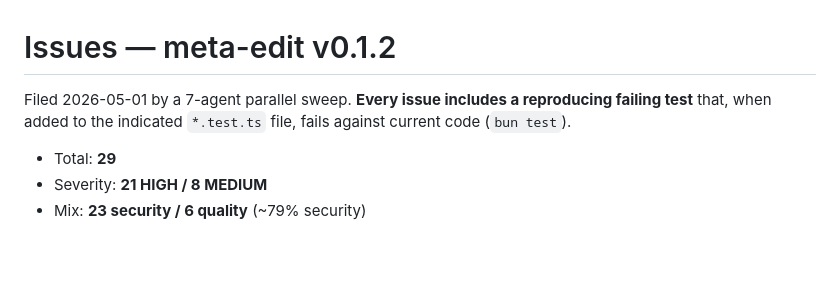
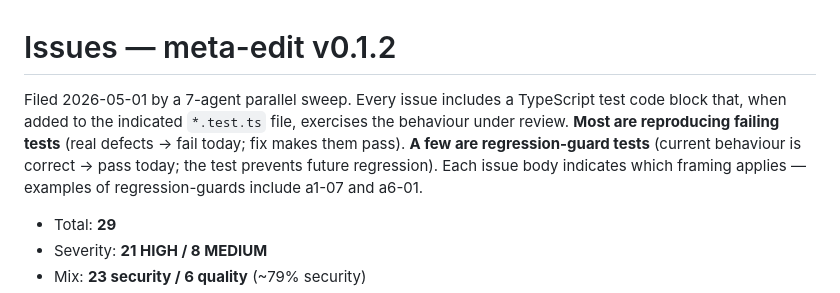
Before and after one commit to hiniachi/meta-edit, a Markdown page: issues/INDEX.md, the part around the change. Rendered like a GitHub page; blank space fills up the shorter version.

Commit message:
docs(issues): clarify defect vs regression-test framing in INDEX
Codex review #30 follow-up: the second paragraph claimed every issue
ships with a failing test, but a few are regression-guard tests that
pass against current correct behaviour (e.g. a1-07, a6-01). Reword
to distinguish the two cases and point readers at the issue body
for the specific framing.

```diff
--- a/issues/INDEX.md
+++ b/issues/INDEX.md
@@ -1,6 +1,6 @@
 # Issues — meta-edit v0.1.2
 
-Filed 2026-05-01 by a 7-agent parallel sweep. **Every issue includes a reproducing failing test** that, when added to the indicated `*.test.ts` file, fails against current code (`bun test`).
+Filed 2026-05-01 by a 7-agent parallel sweep. Every issue includes a TypeScript test code block that, when added to the indicated `*.test.ts` file, exercises the behaviour under review. **Most are reproducing failing tests** (real defects → fail today; fix makes them pass). **A few are regression-guard tests** (current behaviour is correct → pass today; the test prevents future regression). Each issue body indicates which framing applies — examples of regression-guards include a1-07 and a6-01.
 
 - Total: **29**
 - Severity: **21 HIGH / 8 MEDIUM**
```
